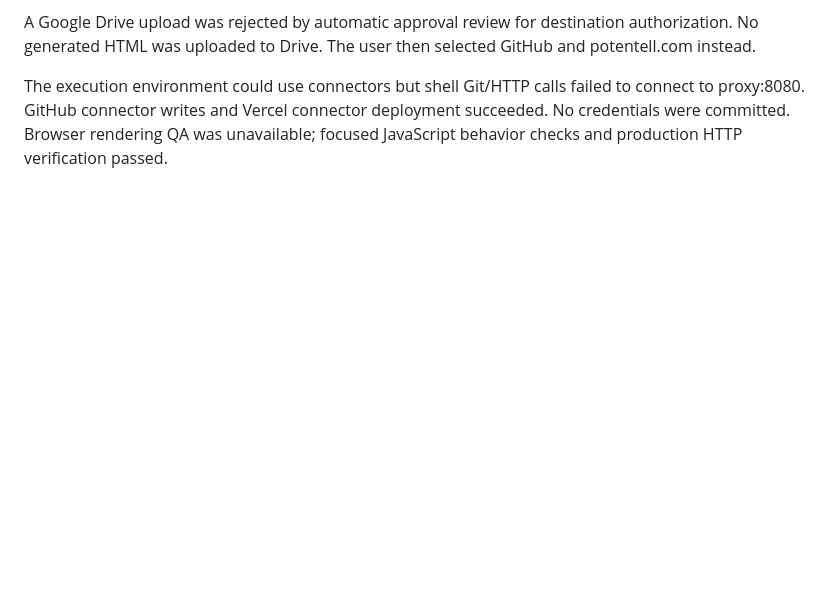
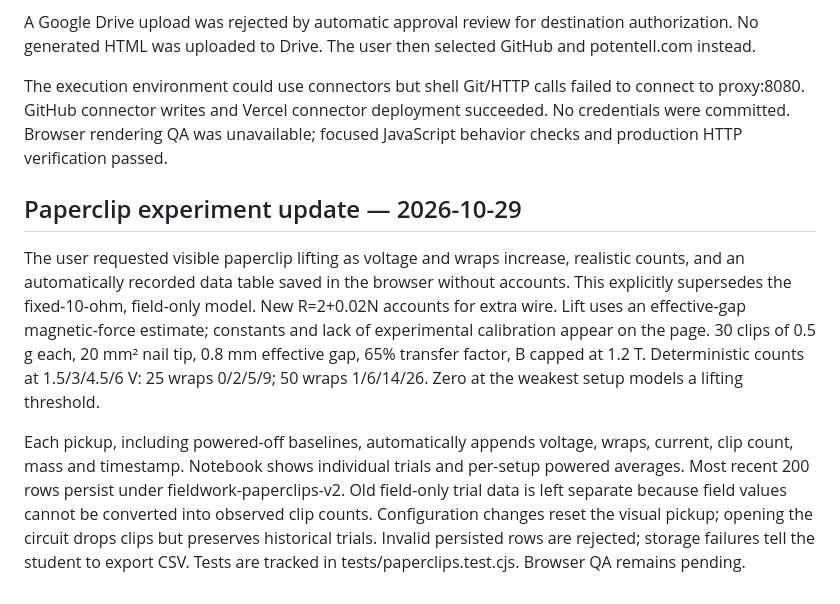
Before and after one commit to potentellcoding-beep/electromagnets, a Markdown page: MEMORY.md, the part around the change. Drawn GitHub-style; blank space fills up the shorter version.

Commit message:
Document paperclip model, browser storage and checks

```diff
--- a/MEMORY.md
+++ b/MEMORY.md
@@ -28,3 +28,8 @@ A private Sites registration was created (project appgprj_6ae33af55af48191aee9d0
 A Google Drive upload was rejected by automatic approval review for destination authorization. No generated HTML was uploaded to Drive. The user then selected GitHub and potentell.com instead.
 
 The execution environment could use connectors but shell Git/HTTP calls failed to connect to proxy:8080. GitHub connector writes and Vercel connector deployment succeeded. No credentials were committed. Browser rendering QA was unavailable; focused JavaScript behavior checks and production HTTP verification passed.
+
+## Paperclip experiment update — 2026-10-29
+The user requested visible paperclip lifting as voltage and wraps increase, realistic counts, and an automatically recorded data table saved in the browser without accounts. This explicitly supersedes the fixed-10-ohm, field-only model. New R=2+0.02N accounts for extra wire. Lift uses an effective-gap magnetic-force estimate; constants and lack of experimental calibration appear on the page. 30 clips of 0.5 g each, 20 mm² nail tip, 0.8 mm effective gap, 65% transfer factor, B capped at 1.2 T. Deterministic counts at 1.5/3/4.5/6 V: 25 wraps 0/2/5/9; 50 wraps 1/6/14/26. Zero at the weakest setup models a lifting threshold.
+
+Each pickup, including powered-off baselines, automatically appends voltage, wraps, current, clip count, mass and timestamp. Notebook shows individual trials and per-setup powered averages. Most recent 200 rows persist under fieldwork-paperclips-v2. Old field-only trial data is left separate because field values cannot be converted into observed clip counts. Configuration changes reset the visual pickup; opening the circuit drops clips but preserves historical trials. Invalid persisted rows are rejected; storage failures tell the student to export CSV. Tests are tracked in tests/paperclips.test.cjs. Browser QA remains pending.
```
